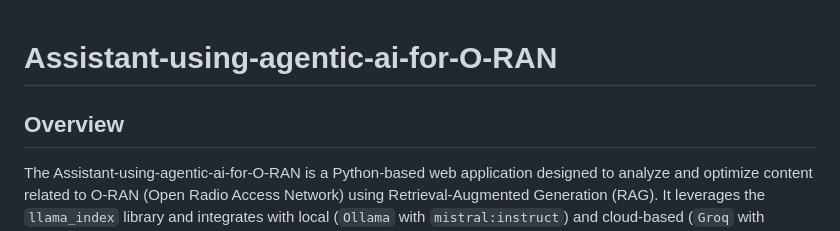
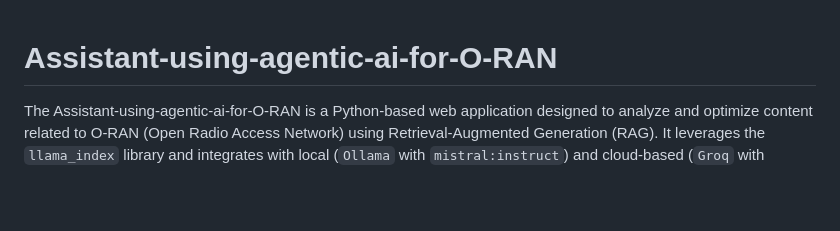
Before and after one commit to mohesham59/Assistant-using-agentic-ai-for-O-RAN, a Markdown page: README.md, the part around the change. GitHub-like rendering; blank space fills up the shorter version.

Commit message:
Remove Overview section from README
Removed the Overview section from the README file.

```diff
--- a/README.md
+++ b/README.md
@@ -1,6 +1,5 @@
 # Assistant-using-agentic-ai-for-O-RAN
 
-## Overview
 The Assistant-using-agentic-ai-for-O-RAN is a Python-based web application designed to analyze and optimize content related to O-RAN (Open Radio Access Network) using Retrieval-Augmented Generation (RAG). It leverages the `llama_index` library and integrates with local (`Ollama` with `mistral:instruct`) and cloud-based (`Groq` with `llama-3.3-70b-versatile`) language models to process content from a specified webpage (`https://docs.o-ran-sc.org/projects/o-ran-sc-nonrtric/en/latest/overview.html#nonrtric-components`) and data files including `graduation_book`, `O-RAN.WG3.E2SM-KPM-R003-v03.00`, and `O-RAN.WG3.E2SM-RC-v01.02` located in the `data/` folder. The tool generates a concise summary (100-150 words) displayed in the GUI's **Recommendations** section and a detailed PDF report (`report.pdf`) with comprehensive analysis and recommendations, adhering to content quality principles like E-E-A-T (Experience, Expertise, Authoritativeness, Trustworthiness).
 
 ## Features
```
